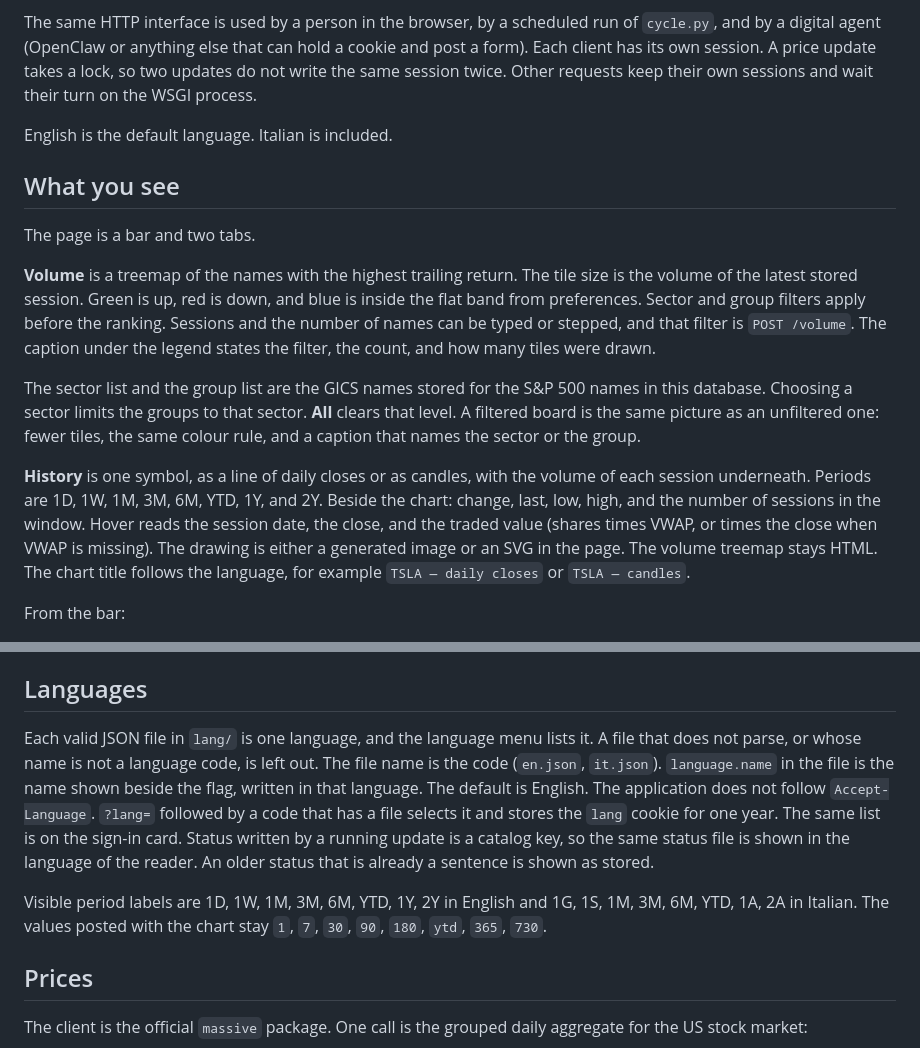
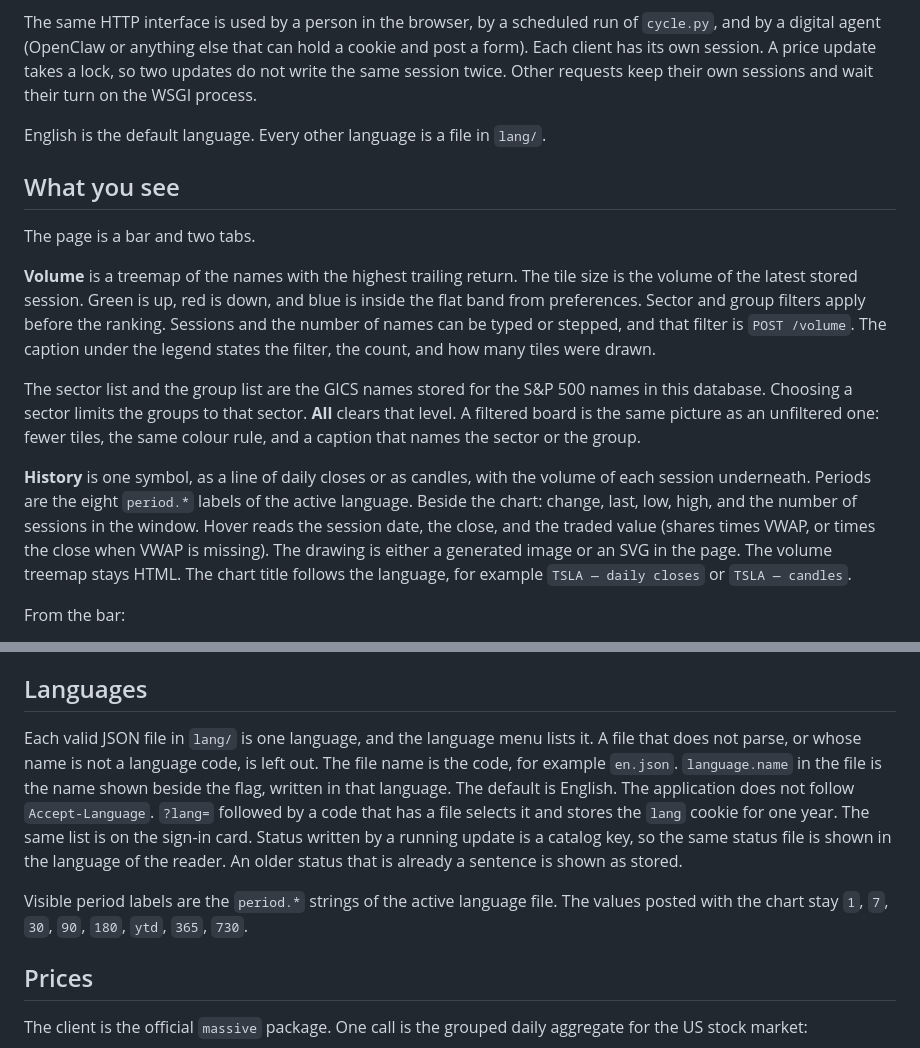
Before and after one commit to Stecnica/trading-bot, a Markdown page: README.md, 2 parts joined by grey strips. GitHub-like rendering.

Commit message:
README: le etichette dei periodi sono le stringhe period.* del file di lingua attivo.

```diff
--- a/README.md
+++ b/README.md
@@ -4,7 +4,7 @@ A paper-trading application for one US equity list. It stores daily prices, reco
 
 The same HTTP interface is used by a person in the browser, by a scheduled run of `cycle.py`, and by a digital agent (OpenClaw or anything else that can hold a cookie and post a form). Each client has its own session. A price update takes a lock, so two updates do not write the same session twice. Other requests keep their own sessions and wait their turn on the WSGI process.
 
-English is the default language. Italian is included.
+English is the default language. Every other language is a file in `lang/`.
 
 ## What you see
 
@@ -14,7 +14,7 @@ The page is a bar and two tabs.
 
 The sector list and the group list are the GICS names stored for the S&P 500 names in this database. Choosing a sector limits the groups to that sector. **All** clears that level. A filtered board is the same picture as an unfiltered one: fewer tiles, the same colour rule, and a caption that names the sector or the group.
 
-**History** is one symbol, as a line of daily closes or as candles, with the volume of each session underneath. Periods are 1D, 1W, 1M, 3M, 6M, YTD, 1Y, and 2Y. Beside the chart: change, last, low, high, and the number of sessions in the window. Hover reads the session date, the close, and the traded value (shares times VWAP, or times the close when VWAP is missing). The drawing is either a generated image or an SVG in the page. The volume treemap stays HTML. The chart title follows the language, for example `TSLA — daily closes` or `TSLA — candles`.
+**History** is one symbol, as a line of daily closes or as candles, with the volume of each session underneath. Periods are the eight `period.*` labels of the active language. Beside the chart: change, last, low, high, and the number of sessions in the window. Hover reads the session date, the close, and the traded value (shares times VWAP, or times the close when VWAP is missing). The drawing is either a generated image or an SVG in the page. The volume treemap stays HTML. The chart title follows the language, for example `TSLA — daily closes` or `TSLA — candles`.
 
 From the bar:
 
@@ -56,9 +56,9 @@ Two agents can be signed in at the same time. They do not share a session. The p
 
 ## Languages
 
-Each valid JSON file in `lang/` is one language, and the language menu lists it. A file that does not parse, or whose name is not a language code, is left out. The file name is the code (`en.json`, `it.json`). `language.name` in the file is the name shown beside the flag, written in that language. The default is English. The application does not follow `Accept-Language`. `?lang=` followed by a code that has a file selects it and stores the `lang` cookie for one year. The same list is on the sign-in card. Status written by a running update is a catalog key, so the same status file is shown in the language of the reader. An older status that is already a sentence is shown as stored.
+Each valid JSON file in `lang/` is one language, and the language menu lists it. A file that does not parse, or whose name is not a language code, is left out. The file name is the code, for example `en.json`. `language.name` in the file is the name shown beside the flag, written in that language. The default is English. The application does not follow `Accept-Language`. `?lang=` followed by a code that has a file selects it and stores the `lang` cookie for one year. The same list is on the sign-in card. Status written by a running update is a catalog key, so the same status file is shown in the language of the reader. An older status that is already a sentence is shown as stored.
 
-Visible period labels are 1D, 1W, 1M, 3M, 6M, YTD, 1Y, 2Y in English and 1G, 1S, 1M, 3M, 6M, YTD, 1A, 2A in Italian. The values posted with the chart stay `1`, `7`, `30`, `90`, `180`, `ytd`, `365`, `730`.
+Visible period labels are the `period.*` strings of the active language file. The values posted with the chart stay `1`, `7`, `30`, `90`, `180`, `ytd`, `365`, `730`.
 
 ## Prices
 
```
